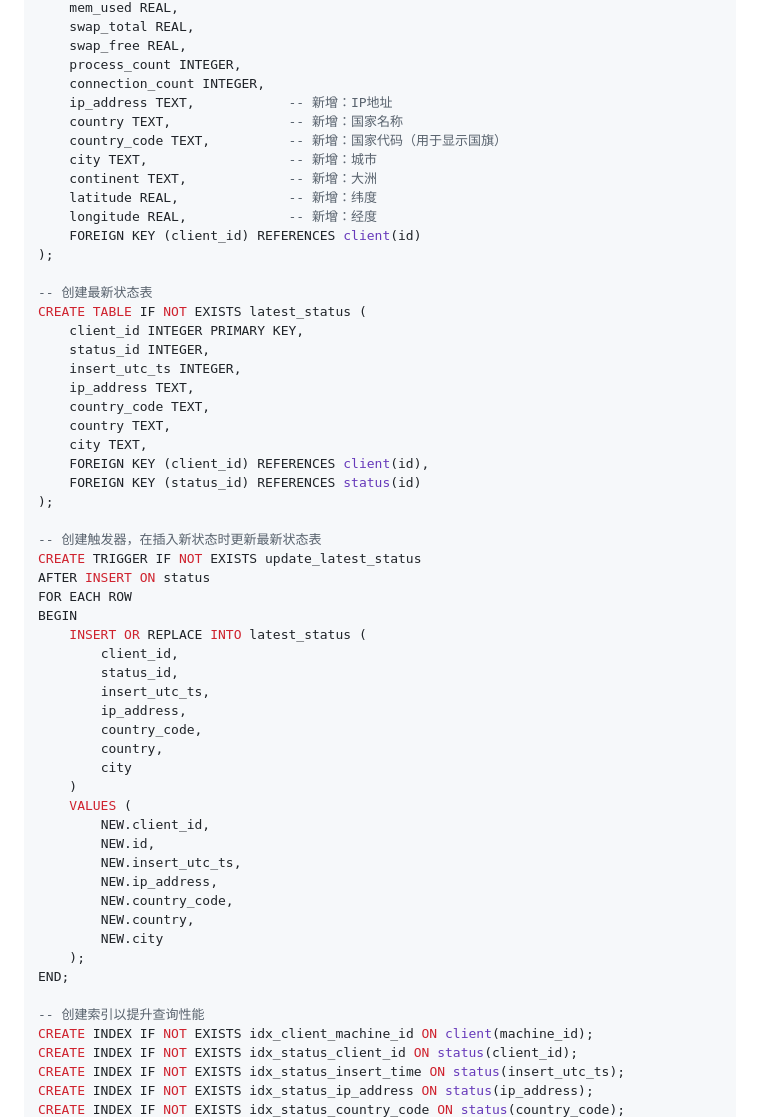
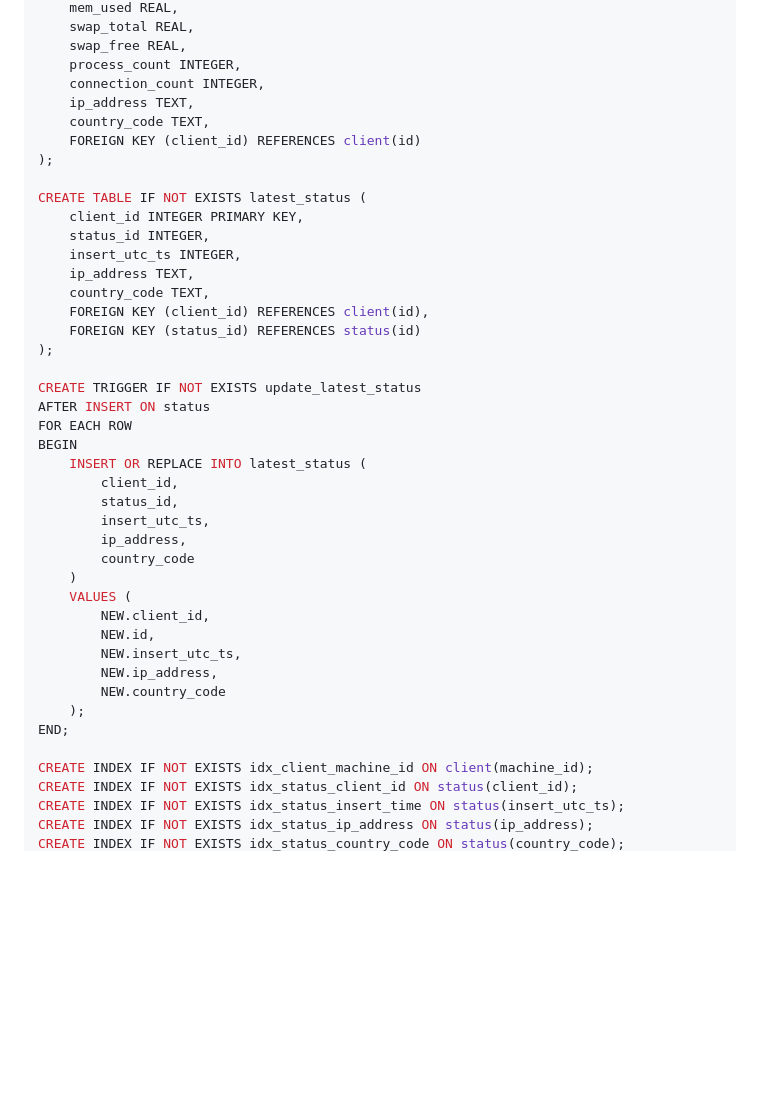
Before and after one commit to heyuecock/zsan, a Markdown page: README.md, the part around the change printed below. GitHub-like rendering; blank space fills up the shorter version.

```diff
--- a/README.md
+++ b/README.md
@@ -58,30 +56,21 @@ CREATE TABLE IF NOT EXISTS status (
     swap_free REAL,
     process_count INTEGER,
     connection_count INTEGER,
-    ip_address TEXT,            -- 新增：IP地址
-    country TEXT,               -- 新增：国家名称
-    country_code TEXT,          -- 新增：国家代码（用于显示国旗）
-    city TEXT,                  -- 新增：城市
-    continent TEXT,             -- 新增：大洲
-    latitude REAL,              -- 新增：纬度
-    longitude REAL,             -- 新增：经度
+    ip_address TEXT,
+    country_code TEXT,
     FOREIGN KEY (client_id) REFERENCES client(id)
 );
 
--- 创建最新状态表
 CREATE TABLE IF NOT EXISTS latest_status (
     client_id INTEGER PRIMARY KEY,
     status_id INTEGER,
     insert_utc_ts INTEGER,
     ip_address TEXT,
     country_code TEXT,
-    country TEXT,
-    city TEXT,
     FOREIGN KEY (client_id) REFERENCES client(id),
     FOREIGN KEY (status_id) REFERENCES status(id)
 );
 
--- 创建触发器，在插入新状态时更新最新状态表
 CREATE TRIGGER IF NOT EXISTS update_latest_status
 AFTER INSERT ON status
 FOR EACH ROW
@@ -91,22 +80,17 @@ BEGIN
         status_id,
         insert_utc_ts,
         ip_address,
-        country_code,
-        country,
-        city
+        country_code
     )
     VALUES (
         NEW.client_id,
         NEW.id,
         NEW.insert_utc_ts,
         NEW.ip_address,
-        NEW.country_code,
-        NEW.country,
-        NEW.city
+        NEW.country_code
     );
 END;
 
--- 创建索引以提升查询性能
 CREATE INDEX IF NOT EXISTS idx_client_machine_id ON client(machine_id);
 CREATE INDEX IF NOT EXISTS idx_status_client_id ON status(client_id);
 CREATE INDEX IF NOT EXISTS idx_status_insert_time ON status(insert_utc_ts);
```
Also changed, not shown: other parts of README.md (+23 -49 lines).
